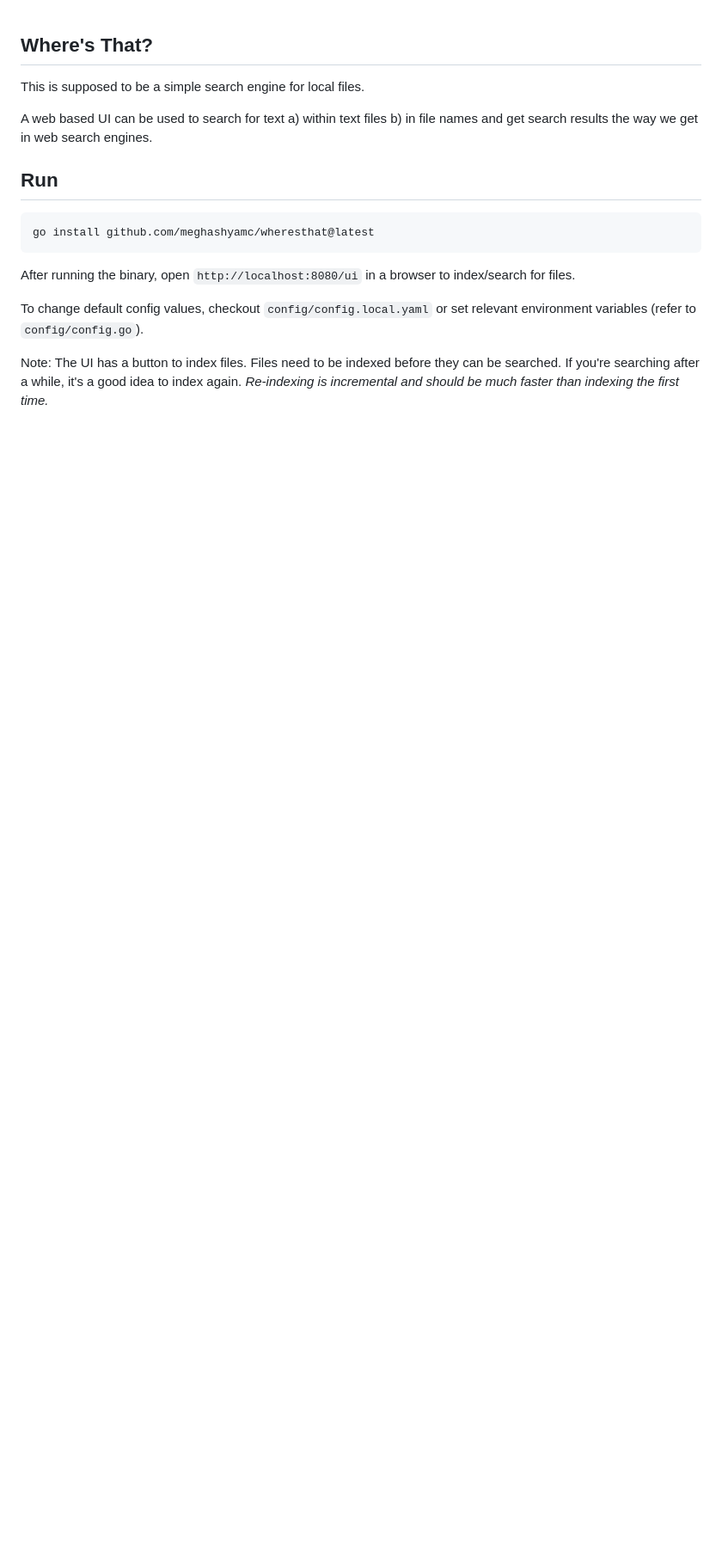
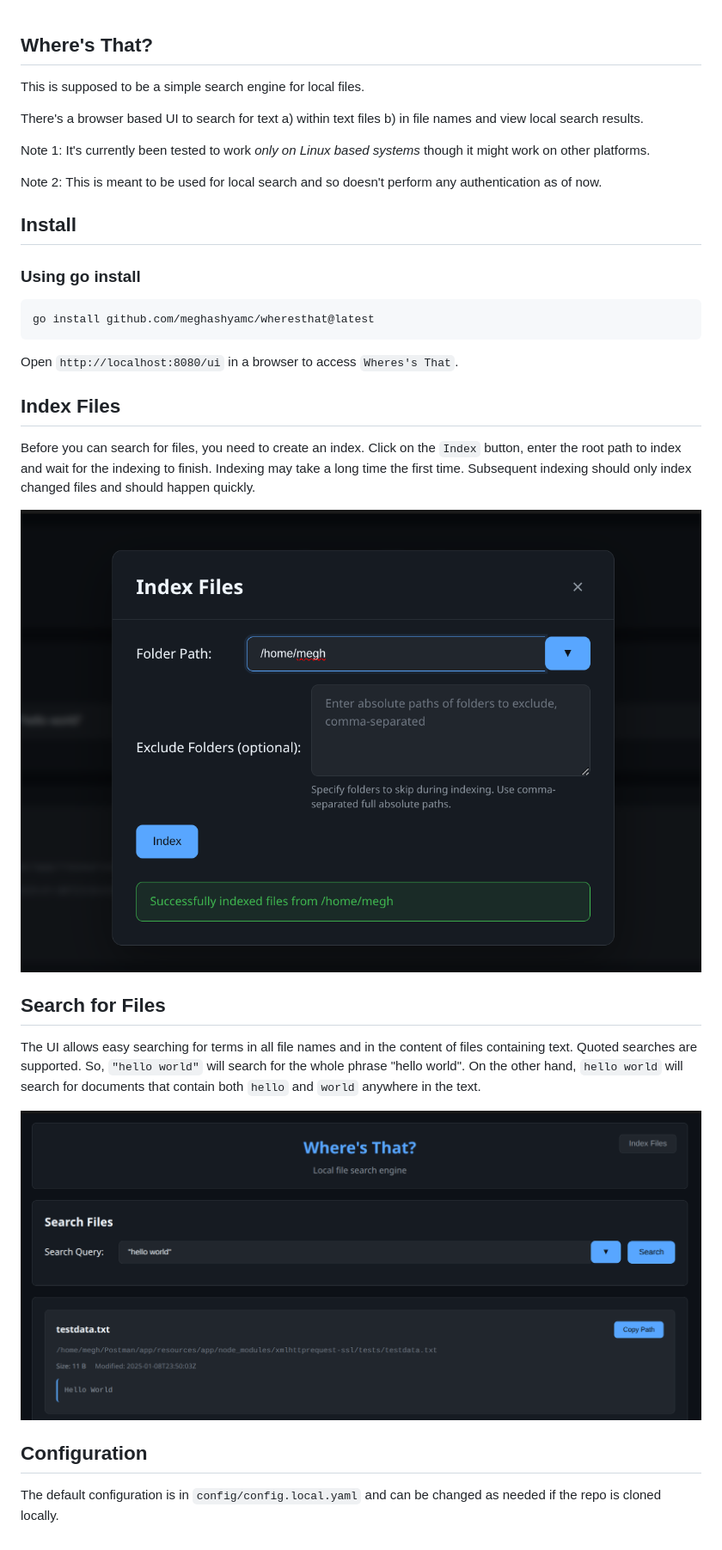
Before and after one commit to meghashyamc/wheresthat, a Markdown page: README.md, the part around the change. Shown: that part at 86% size. Drawn GitHub-style; pictures changed too: ui/screenshots/screenshot-index.png (added), ui/screenshots/screenshot-search.png (added); blank space fills up the shorter version.

Commit message:
updated Readme to include screenshots of indexing/searching and changed the location of main.go so that  works

````diff
--- a/README.md
+++ b/README.md
@@ -2,15 +2,35 @@
 
 This is supposed to be a simple search engine for local files.
 
-A web based UI can be used to search for text a) within text files b) in file names and get search results the way we get in web search engines.
+There's a browser based UI to search for text a) within text files b) in file names and view local search results.
 
-## Run
+Note 1: It's currently been tested to work *only on Linux based systems* though it might work on other platforms.
+
+Note 2: This is meant to be used for local search and so doesn't perform any authentication as of now.
+
+## Install
+
+### Using go install
 
 ```sh
 go install github.com/meghashyamc/wheresthat@latest
 ```
-After running the binary, open `http://localhost:8080/ui` in a browser to index/search for files.
 
-To change default config values, checkout `config/config.local.yaml` or set relevant environment variables (refer to `config/config.go`).
+Open `http://localhost:8080/ui` in a browser to access `Wheres's That`.
 
-Note: The UI has a button to index files. Files need to be indexed before they can be searched. If you're searching after a while, it's a good idea to index again. _Re-indexing is incremental and should be much faster than indexing the first time._
+## Index Files
+
+Before you can search for files, you need to create an index. Click on the `Index` button, enter the root path to index and wait for the indexing to finish. Indexing may take a long time the first time. Subsequent indexing should only index changed files and should happen quickly.
+
+![](./ui/screenshots/screenshot-index.png)
+
+
+## Search for Files
+
+The UI allows easy searching for terms in all file names and in the content of files containing text. Quoted searches are supported. So, `"hello world"` will search for the whole phrase "hello world". On the other hand, `hello world` will search for documents that contain both `hello` and `world` anywhere in the text.
+
+![](./ui/screenshots/screenshot-search.png)
+
+## Configuration
+
+The default configuration is in `config/config.local.yaml` and can be changed as needed if the repo is cloned locally.
````
Also changed, not shown: 2 other files.
